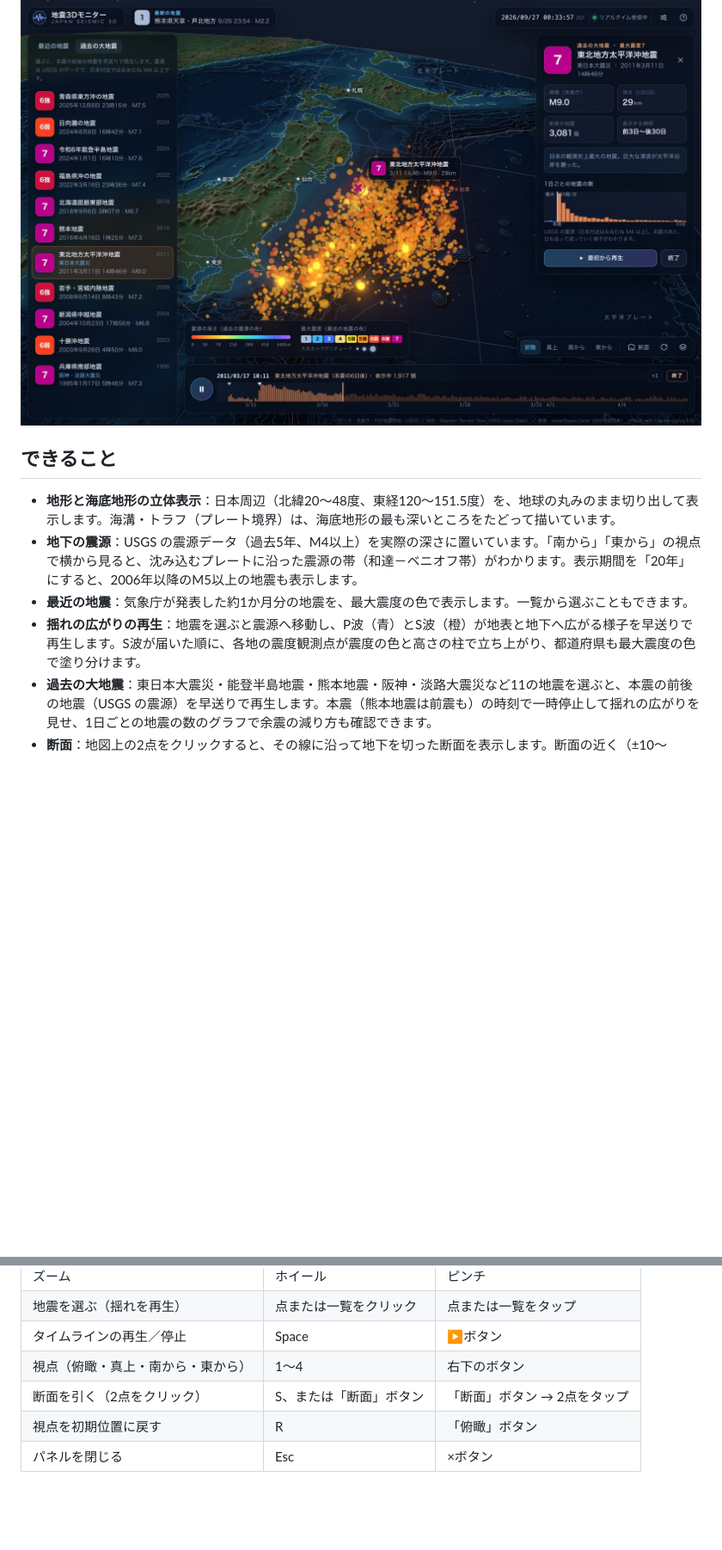
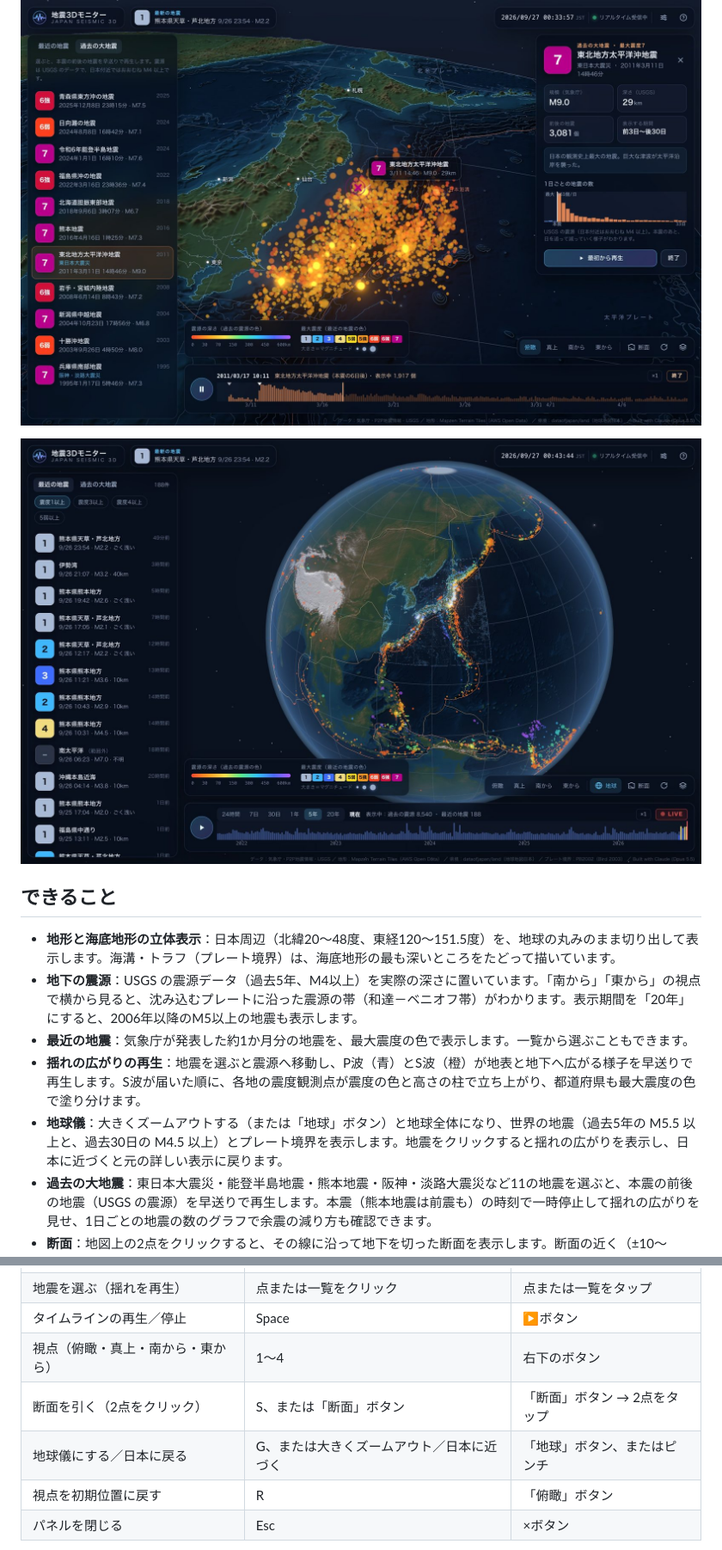
Before and after one commit to tanuu5/earthquake-monitor-3d, a Markdown page: README.md, 2 parts joined by grey strips. Shown at 86% size. Rendered like a GitHub page; pictures changed too: docs/images/globe.jpg (added); blank space fills up the shorter version.

```diff
--- a/README.md
+++ b/README.md
@@ -19,12 +19,15 @@ Three.js で作った `index.html` 1ファイルだけで動き、地形や地
 
 ![過去の大地震：東北地方太平洋沖地震の本震のあとに広がった余震](docs/images/archive.jpg)
 
+![地球儀：世界の地震とプレート境界](docs/images/globe.jpg)
+
 ## できること
 
 - **地形と海底地形の立体表示**：日本周辺（北緯20〜48度、東経120〜151.5度）を、地球の丸みのまま切り出して表示します。海溝・トラフ（プレート境界）は、海底地形の最も深いところをたどって描いています。
 - **地下の震源**：USGS の震源データ（過去5年、M4以上）を実際の深さに置いています。「南から」「東から」の視点で横から見ると、沈み込むプレートに沿った震源の帯（和達－ベニオフ帯）がわかります。表示期間を「20年」にすると、2006年以降のM5以上の地震も表示します。
 - **最近の地震**：気象庁が発表した約1か月分の地震を、最大震度の色で表示します。一覧から選ぶこともできます。
 - **揺れの広がりの再生**：地震を選ぶと震源へ移動し、P波（青）とS波（橙）が地表と地下へ広がる様子を早送りで再生します。S波が届いた順に、各地の震度観測点が震度の色と高さの柱で立ち上がり、都道府県も最大震度の色で塗り分けます。
+- **地球儀**：大きくズームアウトする（または「地球」ボタン）と地球全体になり、世界の地震（過去5年の M5.5 以上と、過去30日の M4.5 以上）とプレート境界を表示します。地震をクリックすると揺れの広がりを表示し、日本に近づくと元の詳しい表示に戻ります。
 - **過去の大地震**：東日本大震災・能登半島地震・熊本地震・阪神・淡路大震災など11の地震を選ぶと、本震の前後の地震（USGS の震源）を早送りで再生します。本震（熊本地震は前震も）の時刻で一時停止して揺れの広がりを見せ、1日ごとの地震の数のグラフで余震の減り方も確認できます。
 - **断面**：地図上の2点をクリックすると、その線に沿って地下を切った断面を表示します。断面の近く（±10〜200km）の震源だけを残してカメラ側の地面を切り取り、画面下には横軸が距離・縦軸が深さの断面図を出します。「東北から日本海へ」「伊豆・小笠原を東西に」などの例も選べます。
 - **タイムライン**：表示期間（24時間・7日・30日・1年・5年・20年）を切り替えられます。▶で地震活動を早送り再生し、バーをドラッグすると好きな時点の状態を表示します。
@@ -46,6 +49,7 @@ Three.js で作った `index.html` 1ファイルだけで動き、地形や地
 | タイムラインの再生／停止 | Space | ▶ボタン |
 | 視点（俯瞰・真上・南から・東から） | 1〜4 | 右下のボタン |
 | 断面を引く（2点をクリック） | S、または「断面」ボタン | 「断面」ボタン → 2点をタップ |
+| 地球儀にする／日本に戻る | G、または大きくズームアウト／日本に近づく | 「地球」ボタン、またはピンチ |
 | 視点を初期位置に戻す | R | 「俯瞰」ボタン |
 | パネルを閉じる | Esc | ×ボタン |
 
```
Also changed, not shown: other parts of README.md (+2 -0 lines), 1 other file.
